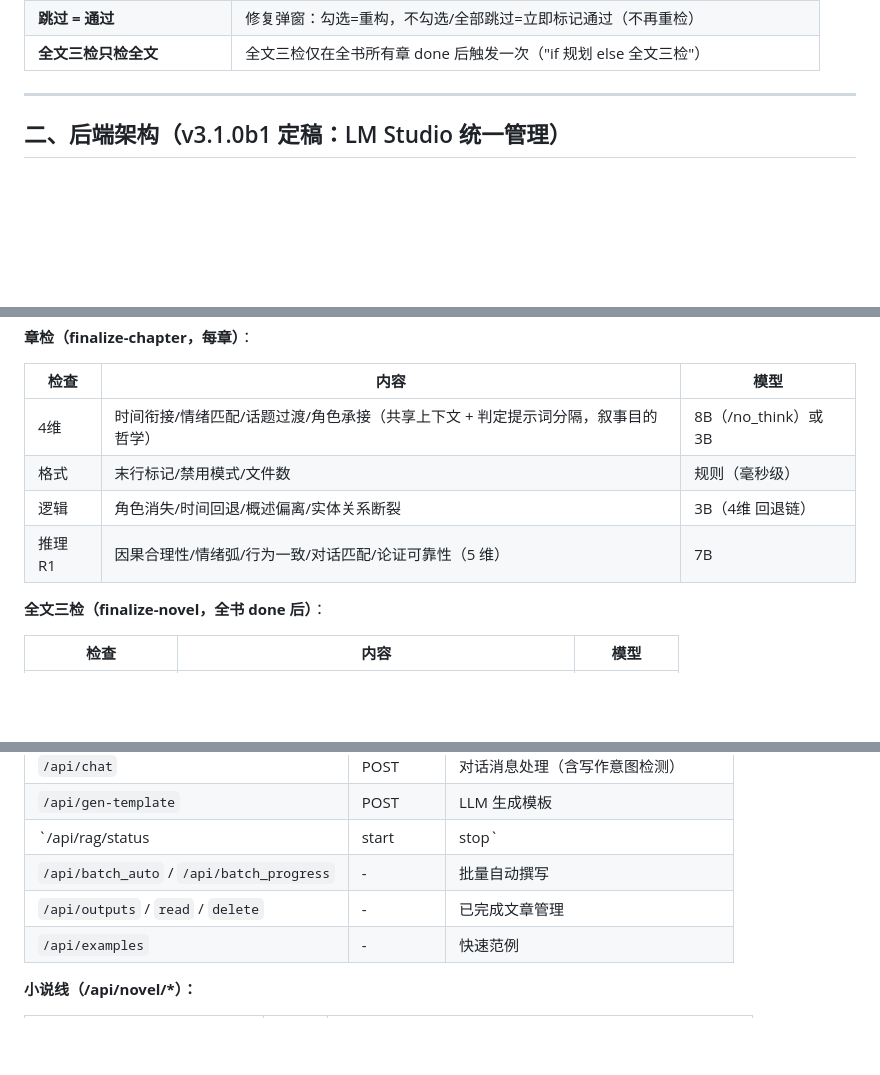
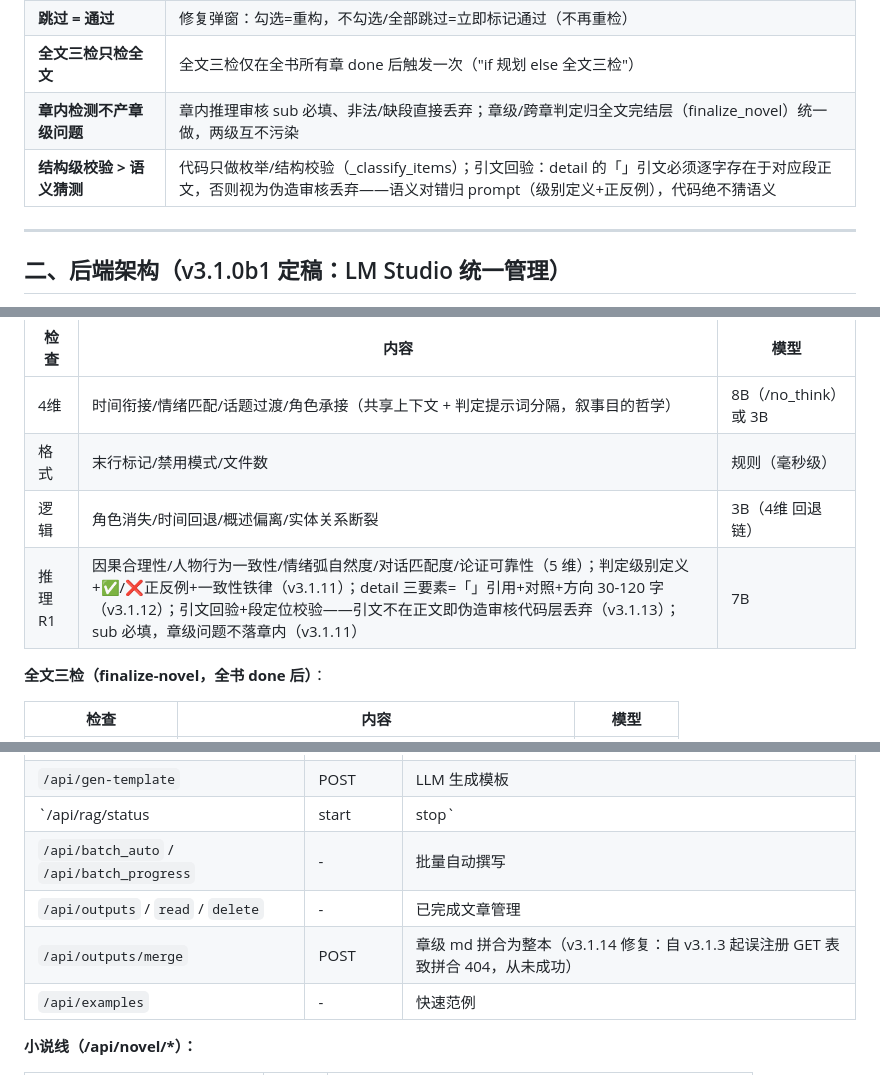
Before and after one commit to Ldxs001/architecture, a Markdown page: structured-writer-architecture.md, 3 parts joined by grey strips. GitHub-like rendering; blank space fills up the shorter version.

```diff
--- a/structured-writer-architecture.md
+++ b/structured-writer-architecture.md
@@ -59,6 +59,8 @@ Structured Writer 是**双线架构**的结构化写作智能体：
 | **文件真相源 > session 状态** | 章级/段级续写跳过判定以磁盘文件为准，防 session 与磁盘分叉重复重写 |
 | **跳过 = 通过** | 修复弹窗：勾选=重构，不勾选/全部跳过=立即标记通过（不再重检） |
 | **全文三检只检全文** | 全文三检仅在全书所有章 done 后触发一次（"if 规划 else 全文三检"） |
+| **章内检测不产章级问题** | 章内推理审核 sub 必填、非法/缺段直接丢弃；章级/跨章判定归全文完结层（finalize_novel）统一做，两级互不污染 |
+| **结构级校验 > 语义猜测** | 代码只做枚举/结构校验（_classify_items）；引文回验：detail 的「」引文必须逐字存在于对应段正文，否则视为伪造审核丢弃——语义对错归 prompt（级别定义+正反例），代码绝不猜语义 |
 
 ---
 
@@ -260,7 +266,7 @@ plan_novel_outline(...)                  # 主入口：场景配置 → 章数
 | 4维 | 时间衔接/情绪匹配/话题过渡/角色承接（共享上下文 + 判定提示词分隔，叙事目的哲学） | 8B（/no_think）或 3B |
 | 格式 | 末行标记/禁用模式/文件数 | 规则（毫秒级） |
 | 逻辑 | 角色消失/时间回退/概述偏离/实体关系断裂 | 3B（4维 回退链） |
-| 推理 R1 | 因果合理性/情绪弧/行为一致/对话匹配/论证可靠性（5 维） | 7B |
+| 推理 R1 | 因果合理性/人物行为一致性/情绪弧自然度/对话匹配度/论证可靠性（5 维）；判定级别定义+✅/❌正反例+一致性铁律（v3.1.11）；detail 三要素=「」引用+对照+方向 30-120 字（v3.1.12）；引文回验+段定位校验——引文不在正文即伪造审核代码层丢弃（v3.1.13）；sub 必填，章级问题不落章内（v3.1.11） | 7B |
 
 **全文三检（finalize-novel，全书 done 后）**：
 
@@ -347,6 +353,7 @@ plan_novel_outline(...)                  # 主入口：场景配置 → 章数
 | `/api/rag/status|start|stop` | - | RAG 状态/冷启动/停止 |
 | `/api/batch_auto` / `/api/batch_progress` | - | 批量自动撰写 |
 | `/api/outputs` / `read` / `delete` | - | 已完成文章管理 |
+| `/api/outputs/merge` | POST | 章级 md 拼合为整本（v3.1.14 修复：自 v3.1.3 起误注册 GET 表致拼合 404，从未成功） |
 | `/api/examples` | - | 快速范例 |
 
 **小说线（/api/novel/*）：**
```
Also changed, not shown: other parts of structured-writer-architecture.md (+18 -7 lines).
